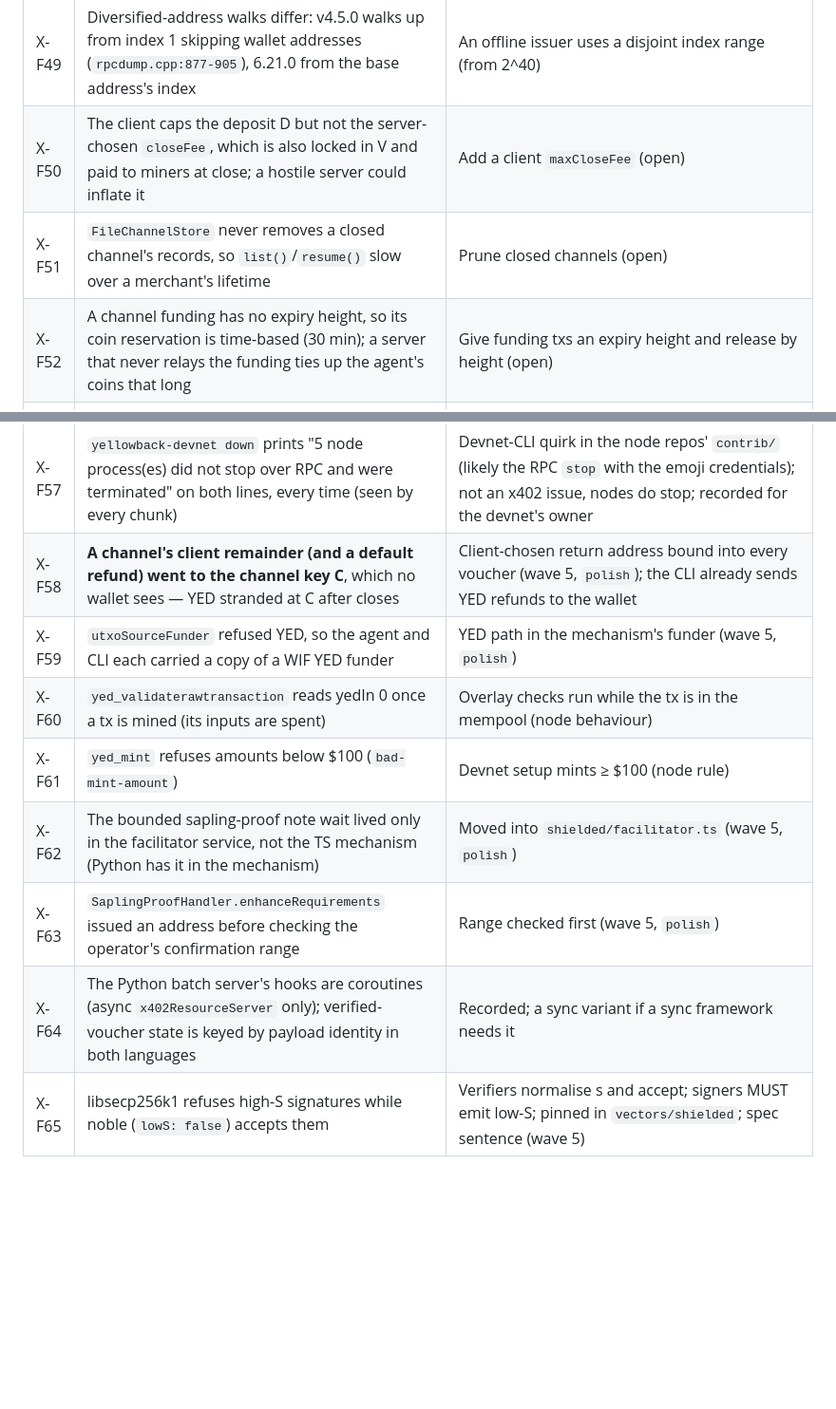
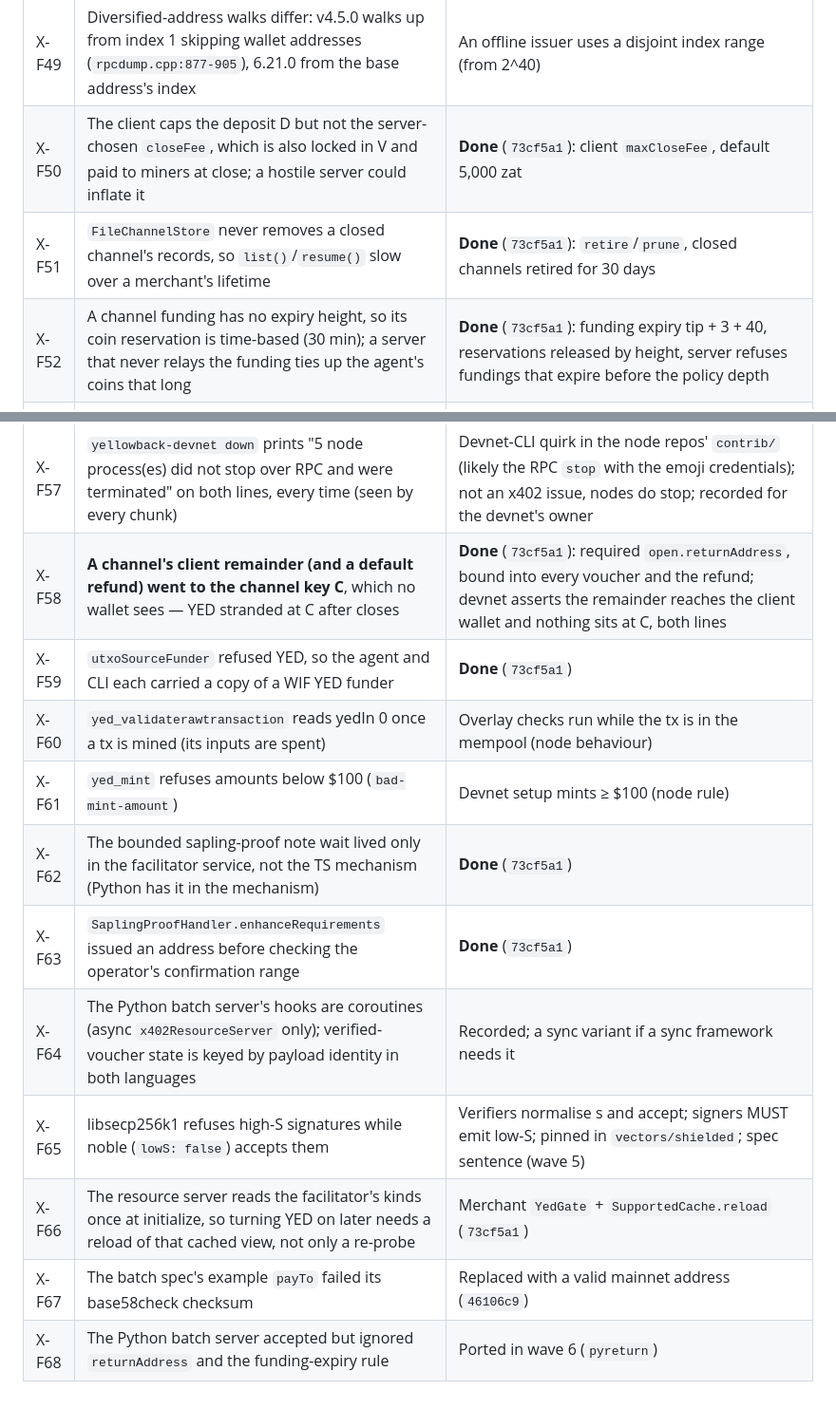
Before and after one commit to boyfromcave/yellowback, a Markdown page: docs/plans/x402-agent-payments-plan.md, 2 parts joined by grey strips. Shown at 95% size. GitHub-like rendering; blank space fills up the shorter version.

Commit message:
x402 plan: polish merged (return address, close-fee cap, pruning, funding expiry, re-probe); findings X-F66..X-F68

```diff
--- a/docs/plans/x402-agent-payments-plan.md
+++ b/docs/plans/x402-agent-payments-plan.md
@@ -1016,19 +1016,22 @@ Numbered in order of appearance; node and devnet facts are mirrored in `docs/map
 | X-F47 | lightwalletd-dd 0.4.6 serves a 6.21.0 node for GetLightdInfo/GetBlockRange/GetTreeState; public `lite.ycash.xyz` runs the workspace pin `187a267` | A light agent path is available against either line (SendTransaction/GetMempoolTx not yet tested) |
 | X-F48 | The explorer's `commitments` field is the Sprout tree size (`ycash-dd/src/rpc/blockchain.cpp:1148-1150`); its `/blocks` cannot page past the latest 10 | Mainnet Sapling counts taken from tree states instead |
 | X-F49 | Diversified-address walks differ: v4.5.0 walks up from index 1 skipping wallet addresses (`rpcdump.cpp:877-905`), 6.21.0 from the base address's index | An offline issuer uses a disjoint index range (from 2^40) |
-| X-F50 | The client caps the deposit D but not the server-chosen `closeFee`, which is also locked in V and paid to miners at close; a hostile server could inflate it | Add a client `maxCloseFee` (open) |
-| X-F51 | `FileChannelStore` never removes a closed channel's records, so `list()`/`resume()` slow over a merchant's lifetime | Prune closed channels (open) |
-| X-F52 | A channel funding has no expiry height, so its coin reservation is time-based (30 min); a server that never relays the funding ties up the agent's coins that long | Give funding txs an expiry height and release by height (open) |
+| X-F50 | The client caps the deposit D but not the server-chosen `closeFee`, which is also locked in V and paid to miners at close; a hostile server could inflate it | **Done** (`73cf5a1`): client `maxCloseFee`, default 5,000 zat |
+| X-F51 | `FileChannelStore` never removes a closed channel's records, so `list()`/`resume()` slow over a merchant's lifetime | **Done** (`73cf5a1`): `retire`/`prune`, closed channels retired for 30 days |
+| X-F52 | A channel funding has no expiry height, so its coin reservation is time-based (30 min); a server that never relays the funding ties up the agent's coins that long | **Done** (`73cf5a1`): funding expiry tip + 3 + 40, reservations released by height, server refuses fundings that expire before the policy depth |
 | X-F53 | Upstream's Python scheme protocols are **synchronous** (`x402Facilitator.verify` calls `scheme.verify` without awaiting; server `parse_price`/`enhance_payment_requirements` sync) | The Python mechanism's logic is async and runs behind the sync protocol on a private event-loop thread; upstream maintainers may prefer a sync client (TVM does) |
 | X-F54 | PyPI `x402` is at 2.25.0 (the Python SDK in upstream `751590a`); TS `@x402/core` at 2.28.0; versioned separately | Python pins `x402>=2.25.0,<3` |
 | X-F55 | JSON equality and integer typing were undefined in the spec: Python's `False == 0`, `1 == 1.0`; JS parses `1.0` as 1 | Spec now says values compare as JSON values with types, integers without fraction or exponent |
 | X-F56 | Python's `hashlib` offers RIPEMD-160 only with OpenSSL's legacy provider | The Python port carries a checked fallback |
 | X-F57 | `yellowback-devnet down` prints "5 node process(es) did not stop over RPC and were terminated" on both lines, every time (seen by every chunk) | Devnet-CLI quirk in the node repos' `contrib/` (likely the RPC `stop` with the emoji credentials); not an x402 issue, nodes do stop; recorded for the devnet's owner |
-| X-F58 | **A channel's client remainder (and a default refund) went to the channel key C**, which no wallet sees — YED stranded at C after closes | Client-chosen return address bound into every voucher (wave 5, `polish`); the CLI already sends YED refunds to the wallet |
-| X-F59 | `utxoSourceFunder` refused YED, so the agent and CLI each carried a copy of a WIF YED funder | YED path in the mechanism's funder (wave 5, `polish`) |
+| X-F58 | **A channel's client remainder (and a default refund) went to the channel key C**, which no wallet sees — YED stranded at C after closes | **Done** (`73cf5a1`): required `open.returnAddress`, bound into every voucher and the refund; devnet asserts the remainder reaches the client wallet and nothing sits at C, both lines |
+| X-F59 | `utxoSourceFunder` refused YED, so the agent and CLI each carried a copy of a WIF YED funder | **Done** (`73cf5a1`) |
 | X-F60 | `yed_validaterawtransaction` reads yedIn 0 once a tx is mined (its inputs are spent) | Overlay checks run while the tx is in the mempool (node behaviour) |
 | X-F61 | `yed_mint` refuses amounts below $100 (`bad-mint-amount`) | Devnet setup mints ≥ $100 (node rule) |
-| X-F62 | The bounded sapling-proof note wait lived only in the facilitator service, not the TS mechanism (Python has it in the mechanism) | Moved into `shielded/facilitator.ts` (wave 5, `polish`) |
-| X-F63 | `SaplingProofHandler.enhanceRequirements` issued an address before checking the operator's confirmation range | Range checked first (wave 5, `polish`) |
+| X-F62 | The bounded sapling-proof note wait lived only in the facilitator service, not the TS mechanism (Python has it in the mechanism) | **Done** (`73cf5a1`) |
+| X-F63 | `SaplingProofHandler.enhanceRequirements` issued an address before checking the operator's confirmation range | **Done** (`73cf5a1`) |
 | X-F64 | The Python batch server's hooks are coroutines (async `x402ResourceServer` only); verified-voucher state is keyed by payload identity in both languages | Recorded; a sync variant if a sync framework needs it |
 | X-F65 | libsecp256k1 refuses high-S signatures while noble (`lowS: false`) accepts them | Verifiers normalise s and accept; signers MUST emit low-S; pinned in `vectors/shielded`; spec sentence (wave 5) |
+| X-F66 | The resource server reads the facilitator's kinds once at initialize, so turning YED on later needs a reload of that cached view, not only a re-probe | Merchant `YedGate` + `SupportedCache.reload` (`73cf5a1`) |
+| X-F67 | The batch spec's example `payTo` failed its base58check checksum | Replaced with a valid mainnet address (`46106c9`) |
+| X-F68 | The Python batch server accepted but ignored `returnAddress` and the funding-expiry rule | Ported in wave 6 (`pyreturn`) |
```
